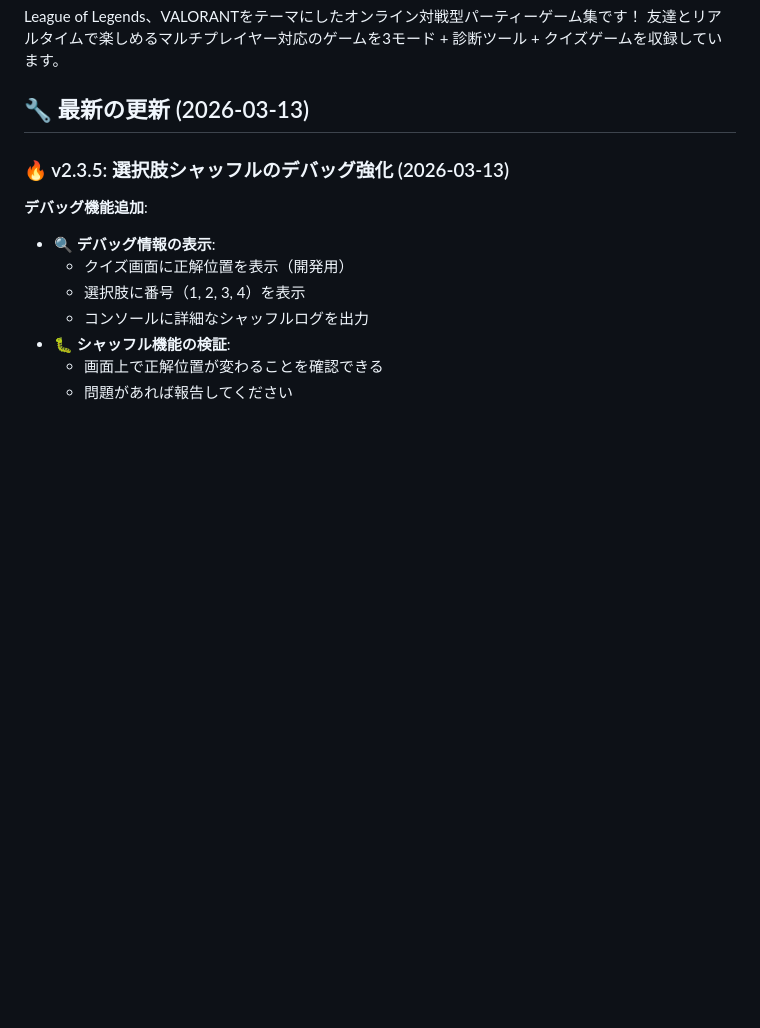
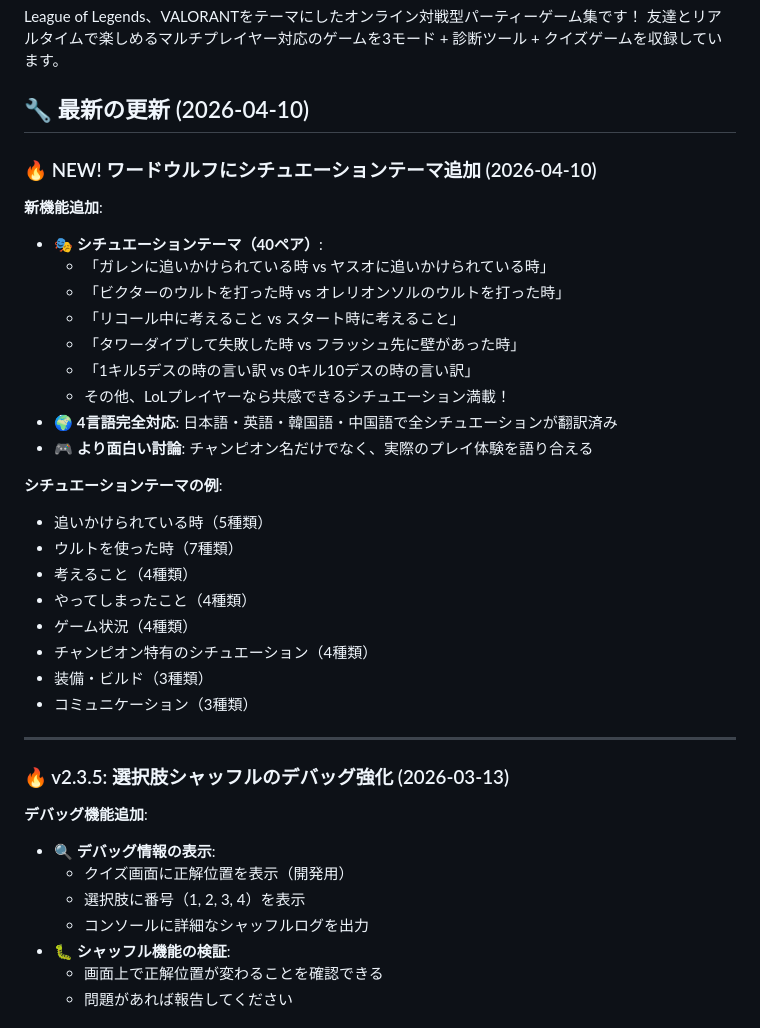
Before and after one commit to pantherdragonpandora-debug/lol-wordwolf, a Markdown page: README.md, the part around one of its changes. Drawn GitHub-style; blank space fills up the shorter version.

```diff
--- a/README.md
+++ b/README.md
@@ -3,7 +3,32 @@
 League of Legends、VALORANTをテーマにしたオンライン対戦型パーティーゲーム集です！
 友達とリアルタイムで楽しめるマルチプレイヤー対応のゲームを3モード + 診断ツール + クイズゲームを収録しています。
 
-## 🔧 最新の更新 (2026-03-13)
+## 🔧 最新の更新 (2026-04-10)
+
+### 🔥 NEW! ワードウルフにシチュエーションテーマ追加 (2026-04-10)
+
+**新機能追加**:
+- 🎭 **シチュエーションテーマ（40ペア）**:
+  - 「ガレンに追いかけられている時 vs ヤスオに追いかけられている時」
+  - 「ビクターのウルトを打った時 vs オレリオンソルのウルトを打った時」
+  - 「リコール中に考えること vs スタート時に考えること」
+  - 「タワーダイブして失敗した時 vs フラッシュ先に壁があった時」
+  - 「1キル5デスの時の言い訳 vs 0キル10デスの時の言い訳」
+  - その他、LoLプレイヤーなら共感できるシチュエーション満載！
+- 🌍 **4言語完全対応**: 日本語・英語・韓国語・中国語で全シチュエーションが翻訳済み
+- 🎮 **より面白い討論**: チャンピオン名だけでなく、実際のプレイ体験を語り合える
+
+**シチュエーションテーマの例**:
+- 追いかけられている時（5種類）
+- ウルトを使った時（7種類）
+- 考えること（4種類）
+- やってしまったこと（4種類）
+- ゲーム状況（4種類）
+- チャンピオン特有のシチュエーション（4種類）
+- 装備・ビルド（3種類）
+- コミュニケーション（3種類）
+
+---
 
 ### 🔥 v2.3.5: 選択肢シャッフルのデバッグ強化 (2026-03-13)
 
```
Also changed, not shown: other parts of README.md (+36 -6 lines).
